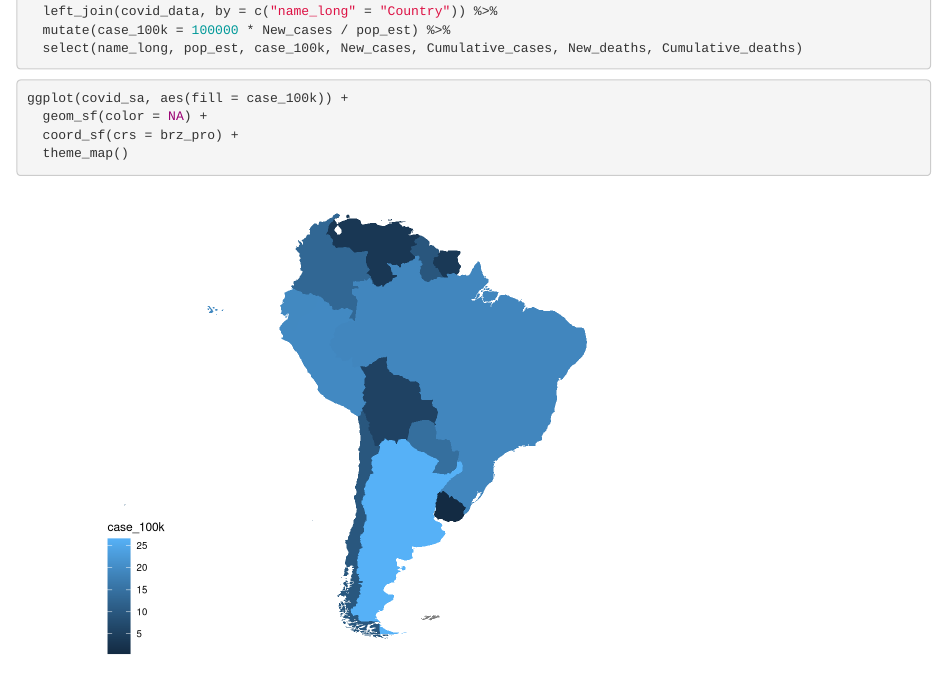
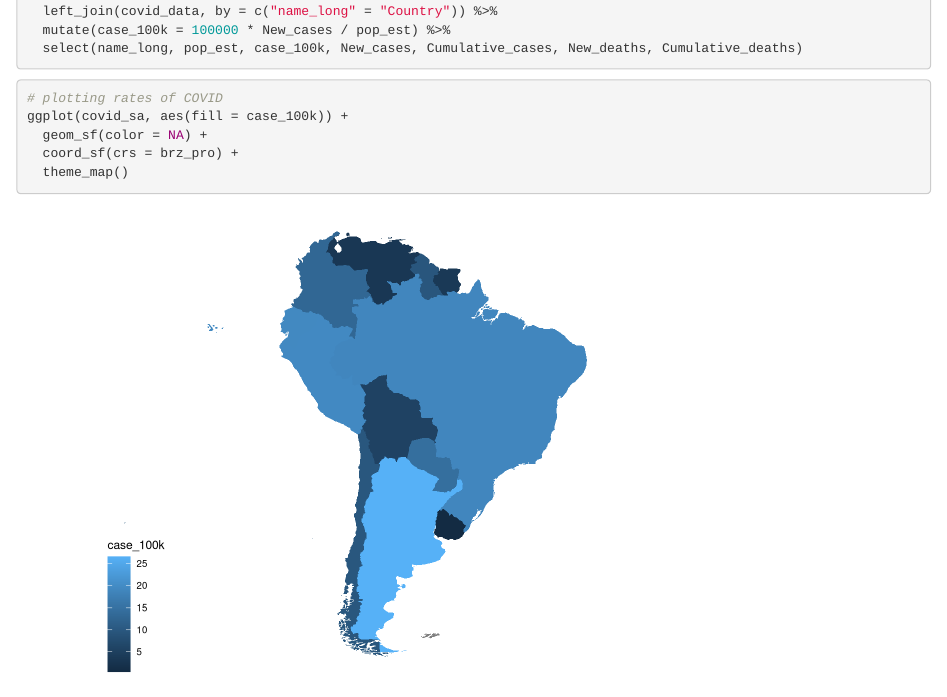
Before and after one commit to VIS-2129-F2020/chrisdsida-vis, an R Markdown document (Chris Dsida Assignment 2.Rmd): the page in a window 1100 px wide, from 3620 px down. Rendered offline with R 4.5, knitr and Pandoc, with nearby package versions; some code elsewhere in the file could not run offline.

Commit message:
a few more tweaks

````diff
--- a/Chris Dsida Assignment 2.Rmd
+++ b/Chris Dsida Assignment 2.Rmd
@@ -150,7 +150,8 @@ covid_sa <- sa_countries %>%
   select(name_long, pop_est, case_100k, New_cases, Cumulative_cases, New_deaths, Cumulative_deaths)
 ```
 
-```{r, rates of covid per 100k}
+```{r, rates of covid}
+# plotting rates of COVID
 ggplot(covid_sa, aes(fill = case_100k)) +
   geom_sf(color = NA) +
   coord_sf(crs = brz_pro) +
````
Also changed, not shown: Chris-Dsida-Assignment-2.html.
